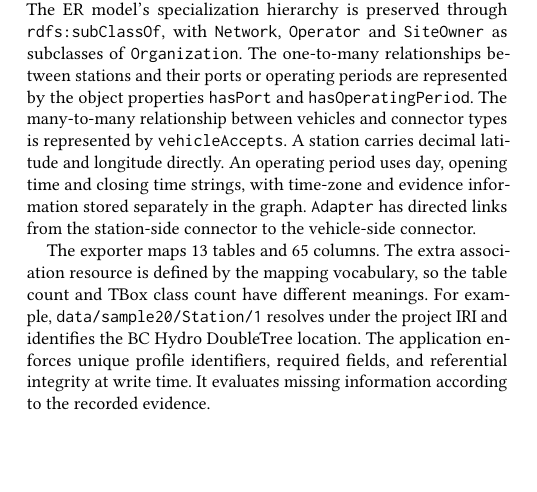
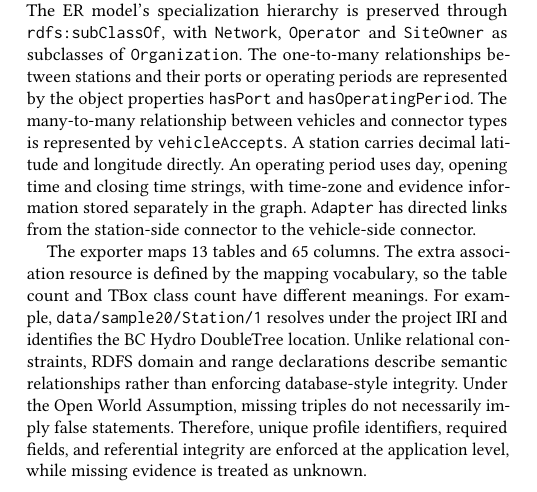
Before and after one commit to chohoon901/PluggedIn, a LaTeX paper (docs/05_Semantic/5_Semantic_Sunghun_Jungwon_Elias_Updated.tex): part of one column of page 1 of 3 before the commit and part of one column of page 1 of 4 after it, cut so that both start at the same text, the shorter picture padded with empty space. Compiled offline with pdfLaTeX.

Commit message:
Clarify semantic constraints and open world assumption

```diff
--- a/docs/05_Semantic/5_Semantic_Sunghun_Jungwon_Elias_Updated.tex
+++ b/docs/05_Semantic/5_Semantic_Sunghun_Jungwon_Elias_Updated.tex
@@ -88,7 +88,7 @@ Typed attributes & \texttt{powerKw} uses \texttt{xsd:decimal} and \texttt{accept
 \end{tabularx}
 \end{table}
 
-The exporter maps 13 tables and 65 columns. The extra association resource is defined by the mapping vocabulary, so the table count and TBox class count have different meanings. For example, \texttt{data/sample20/Station/1} resolves under the project IRI and identifies the BC Hydro DoubleTree location. The application enforces unique profile identifiers, required fields, and referential integrity at write time. It evaluates missing information according to the recorded evidence.
+The exporter maps 13 tables and 65 columns. The extra association resource is defined by the mapping vocabulary, so the table count and TBox class count have different meanings. For example, \texttt{data/sample20/Station/1} resolves under the project IRI and identifies the BC Hydro DoubleTree location. Unlike relational constraints, RDFS domain and range declarations describe semantic relationships rather than enforcing database-style integrity. Under the Open World Assumption, missing triples do not necessarily imply false statements. Therefore, unique profile identifiers, required fields, and referential integrity are enforced at the application level, while missing evidence is treated as unknown.
 
 \section{Graph Population and Updates}
 
```
